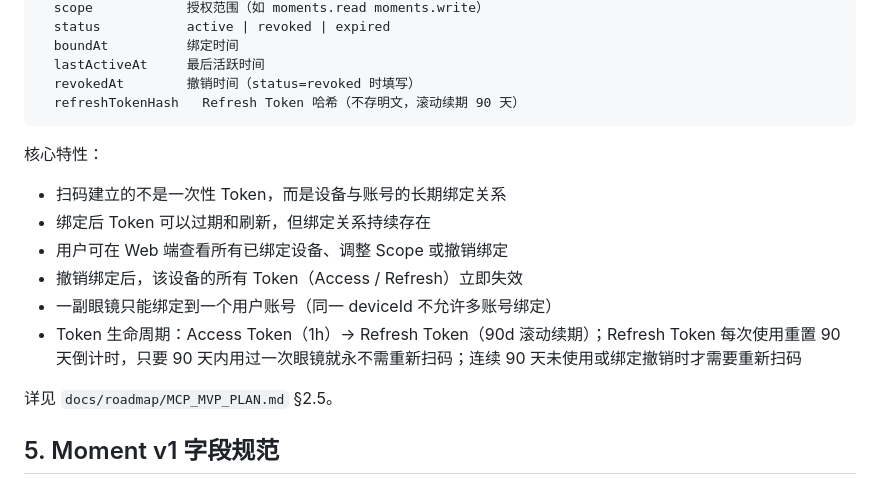
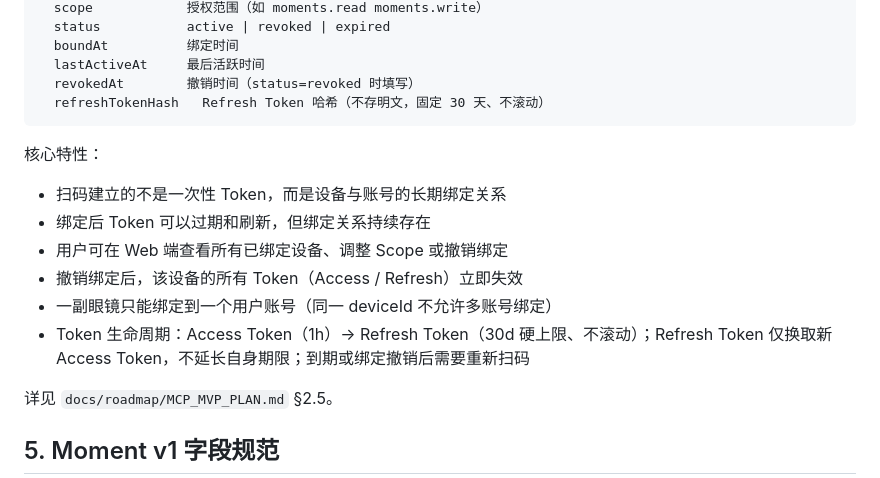
Before and after one commit to Sir-YuanShuai/MomentOneServer, a Markdown page: docs/domain/MOMENT_DOMAIN_MODEL.md, the part around the change. Rendered like a GitHub page.

Commit message:
docs(auth): align device token lifetime with hard limit

````diff
--- a/docs/domain/MOMENT_DOMAIN_MODEL.md
+++ b/docs/domain/MOMENT_DOMAIN_MODEL.md
@@ -266,7 +266,7 @@ DeviceBinding:
   boundAt          绑定时间
   lastActiveAt     最后活跃时间
   revokedAt        撤销时间（status=revoked 时填写）
-  refreshTokenHash   Refresh Token 哈希（不存明文，滚动续期 90 天）
+  refreshTokenHash   Refresh Token 哈希（不存明文，固定 30 天、不滚动）
 ```
 
 核心特性：
@@ -276,7 +276,7 @@ DeviceBinding:
 - 用户可在 Web 端查看所有已绑定设备、调整 Scope 或撤销绑定
 - 撤销绑定后，该设备的所有 Token（Access / Refresh）立即失效
 - 一副眼镜只能绑定到一个用户账号（同一 deviceId 不允许多账号绑定）
-- Token 生命周期：Access Token（1h）→ Refresh Token（90d 滚动续期）；Refresh Token 每次使用重置 90 天倒计时，只要 90 天内用过一次眼镜就永不需重新扫码；连续 90 天未使用或绑定撤销时才需要重新扫码
+- Token 生命周期：Access Token（1h）→ Refresh Token（30d 硬上限、不滚动）；Refresh Token 仅换取新 Access Token，不延长自身期限；到期或绑定撤销后需要重新扫码
 
 详见 `docs/roadmap/MCP_MVP_PLAN.md` §2.5。
 
````
Also changed, not shown: docs/data/STORAGE_DATA_MODEL.md (+1 -1 lines), docs/domain/DEVICE_BINDING.md (+3 -3 lines).
